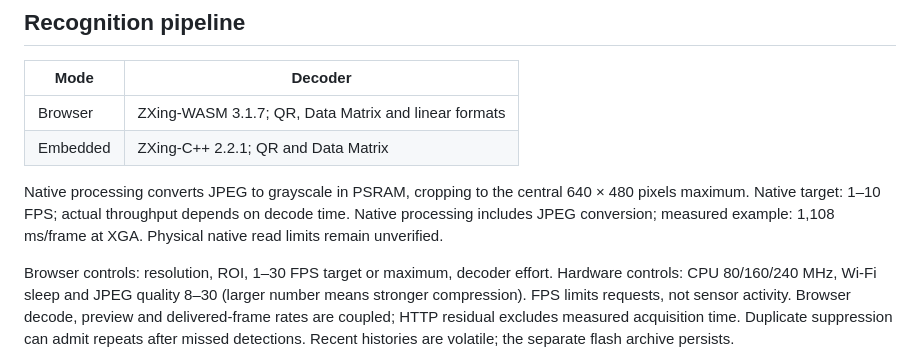
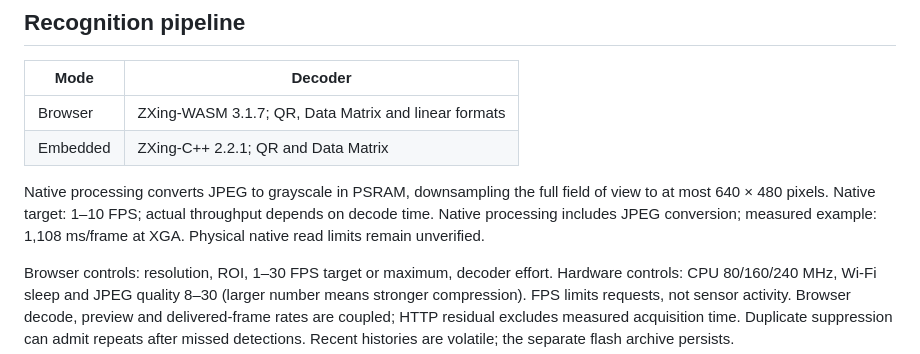
Before and after one commit to CocoHusky/manufacturing-qr-scanner, a Markdown page: docs/HARDWARE_AND_FIRMWARE.md, the part around the change. Drawn GitHub-style.

```diff
--- a/docs/HARDWARE_AND_FIRMWARE.md
+++ b/docs/HARDWARE_AND_FIRMWARE.md
@@ -38,7 +38,7 @@ IO0 is a boot strap and active camera clock output. Pressing the onboard IO0 but
 | Browser | ZXing-WASM 3.1.7; QR, Data Matrix and linear formats |
 | Embedded | ZXing-C++ 2.2.1; QR and Data Matrix |
 
-Native processing converts JPEG to grayscale in PSRAM, cropping to the central 640 × 480 pixels maximum. Native target: 1–10 FPS; actual throughput depends on decode time. Native processing includes JPEG conversion; measured example: 1,108 ms/frame at XGA. Physical native read limits remain unverified.
+Native processing converts JPEG to grayscale in PSRAM, downsampling the full field of view to at most 640 × 480 pixels. Native target: 1–10 FPS; actual throughput depends on decode time. Native processing includes JPEG conversion; measured example: 1,108 ms/frame at XGA. Physical native read limits remain unverified.
 
 Browser controls: resolution, ROI, 1–30 FPS target or maximum, decoder effort. Hardware controls: CPU 80/160/240 MHz, Wi-Fi sleep and JPEG quality 8–30 (larger number means stronger compression). FPS limits requests, not sensor activity. Browser decode, preview and delivered-frame rates are coupled; HTTP residual excludes measured acquisition time. Duplicate suppression can admit repeats after missed detections. Recent histories are volatile; the separate flash archive persists.
 
```
Also changed, not shown: README.md (+1 -1 lines), docs/media/manufacturing-parser.png, 3 other files.
